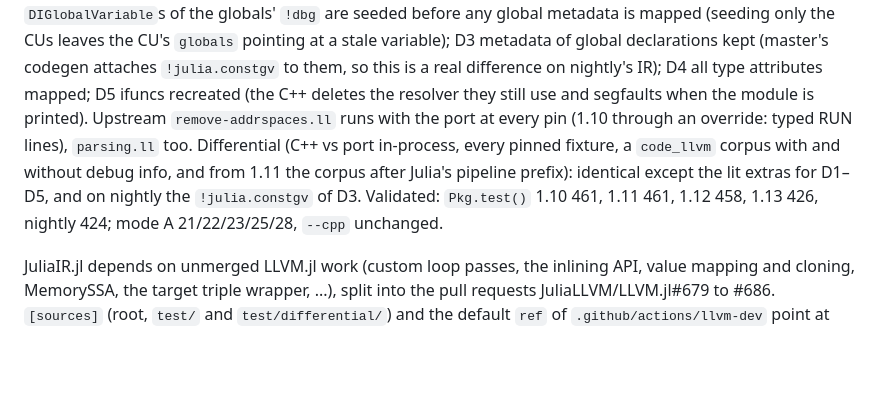
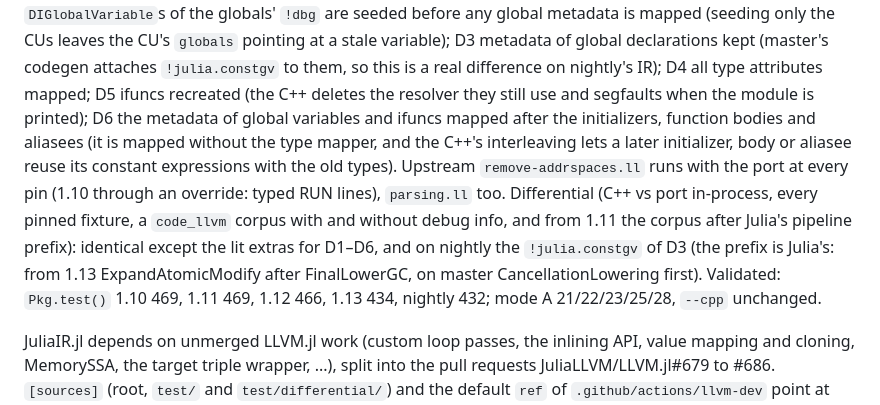
Before and after one commit to JuliaLLVM/JuliaIR.jl, a Markdown page: HANDOFF.md, the part around the change. Drawn GitHub-style; blank space fills up the shorter version.

Commit message:
Update the hand-off note for the S7 review
Record the metadata ordering deviation (D6), the pipeline prefix of the differential and
the test counts after the review.

```diff
--- a/HANDOFF.md
+++ b/HANDOFF.md
@@ -281,12 +281,17 @@ mapped (seeding only the CUs leaves the CU's `globals` pointing at a stale varia
 D3 metadata of global declarations kept (master's codegen attaches `!julia.constgv` to
 them, so this is a real difference on nightly's IR); D4 all type attributes mapped;
 D5 ifuncs recreated (the C++ deletes the resolver they still use and segfaults when the
-module is printed). Upstream `remove-addrspaces.ll` runs with the port at every pin (1.10
+module is printed); D6 the metadata of global variables and ifuncs mapped after the
+initializers, function bodies and aliasees (it is mapped without the type mapper, and the
+C++'s interleaving lets a later initializer, body or aliasee reuse its constant
+expressions with the old types). Upstream `remove-addrspaces.ll` runs with the port at every pin (1.10
 through an override: typed RUN lines), `parsing.ll` too. Differential (C++ vs port
 in-process, every pinned fixture, a `code_llvm` corpus with and without debug info, and
 from 1.11 the corpus after Julia's pipeline prefix): identical except the lit extras for
-D1–D5, and on nightly the `!julia.constgv` of D3. Validated: `Pkg.test()` 1.10 461,
-1.11 461, 1.12 458, 1.13 426, nightly 424; mode A 21/22/23/25/28, `--cpp` unchanged.
+D1–D6, and on nightly the `!julia.constgv` of D3 (the prefix is Julia's: from 1.13
+ExpandAtomicModify after FinalLowerGC, on master CancellationLowering first). Validated:
+`Pkg.test()` 1.10 469, 1.11 469, 1.12 466, 1.13 434, nightly 432; mode A 21/22/23/25/28,
+`--cpp` unchanged.
 
 JuliaIR.jl depends on unmerged LLVM.jl work (custom loop passes, the inlining API, value
 mapping and cloning, MemorySSA, the target triple wrapper, ...), split into the pull
```
